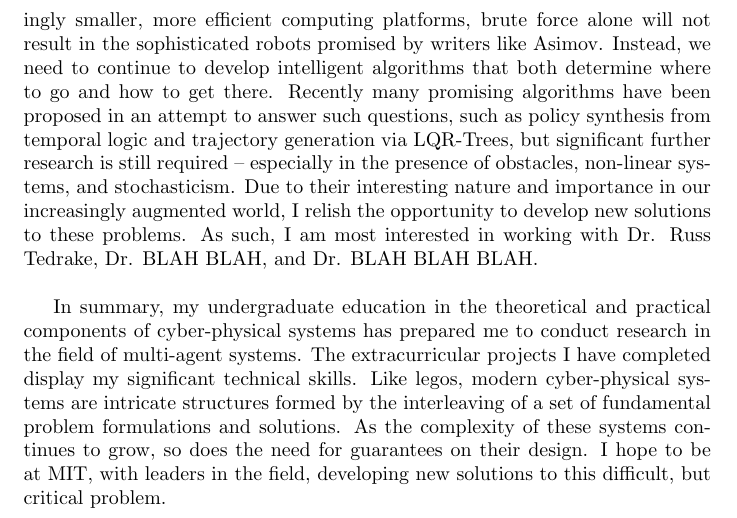
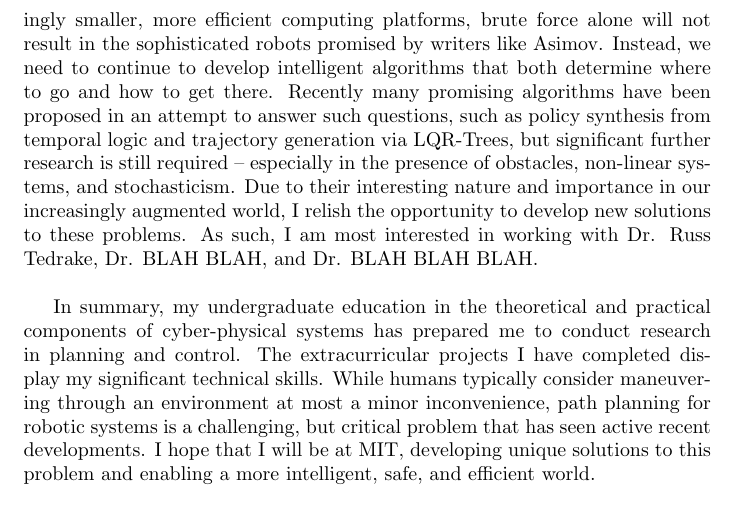
Before and after one commit to mlab-upenn/MOK_working, a LaTeX document (statement/tedrake.tex): part of page 3 of 5, cut so that both start at the same text. Compiled offline with pdfLaTeX.

Commit message:
Changed closing paragraph

```diff
--- a/statement/tedrake.tex
+++ b/statement/tedrake.tex
@@ -40,7 +40,7 @@ In addition to the two projects I have mentioned thus far, I am currently workin
 
 As a doctoral candidate, I want to explore problems that relate planning and control of autonomous systems. While Moore's law provides us increasingly smaller, more efficient computing platforms, brute force alone will not result in the sophisticated robots promised by writers like Asimov. Instead, we need to continue to develop intelligent algorithms that both determine where to go and how to get there. Recently many promising algorithms have been proposed in an attempt to answer such questions, such as policy synthesis from temporal logic and trajectory generation via LQR-Trees, but significant further research is still required -- especially in the presence of obstacles, non-linear systems, and stochasticism. Due to their interesting nature and importance in our increasingly augmented world, I relish the opportunity to develop new solutions to these problems. As such, I am most interested in working with Dr. Russ Tedrake, Dr. BLAH BLAH, and Dr. BLAH BLAH BLAH. \\
 
-In summary, my undergraduate education in the theoretical and practical components of cyber-physical systems has prepared me to conduct research in the field of multi-agent systems. The extracurricular projects I have completed display my significant technical skills. Like legos, modern cyber-physical systems are intricate structures formed by the interleaving of a set of fundamental problem formulations and solutions. As the complexity of these systems continues to grow, so does the need for guarantees on their design. I hope to be at MIT, with leaders in the field, developing new solutions to this difficult, but critical problem.
+In summary, my undergraduate education in the theoretical and practical components of cyber-physical systems has prepared me to conduct research in planning and control. The extracurricular projects I have completed display my significant technical skills. While humans typically consider maneuvering through an environment at most a minor inconvenience, path planning for robotic systems is a challenging, but critical problem that has seen active recent developments. I hope that I will be at MIT, developing unique solutions to this problem and enabling a more intelligent, safe, and efficient world.
 
 \pagebreak
 
```
